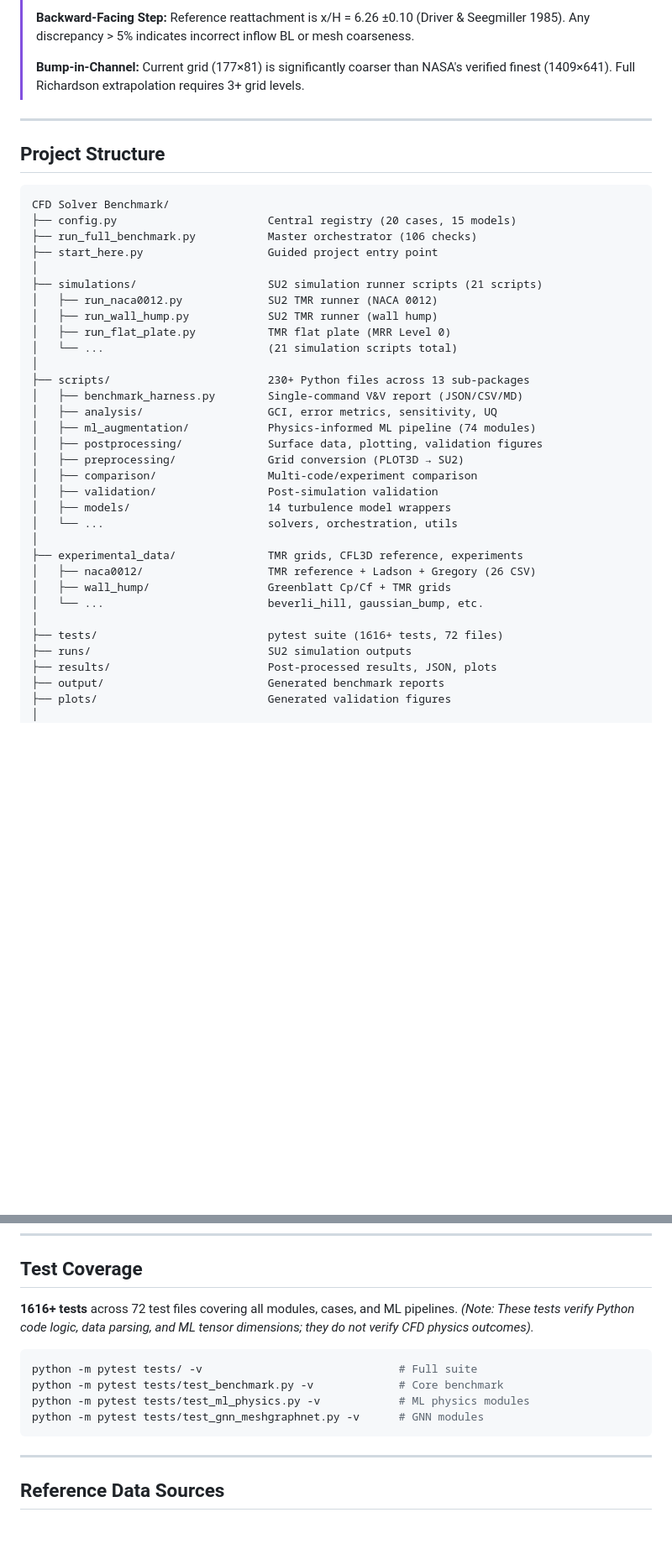
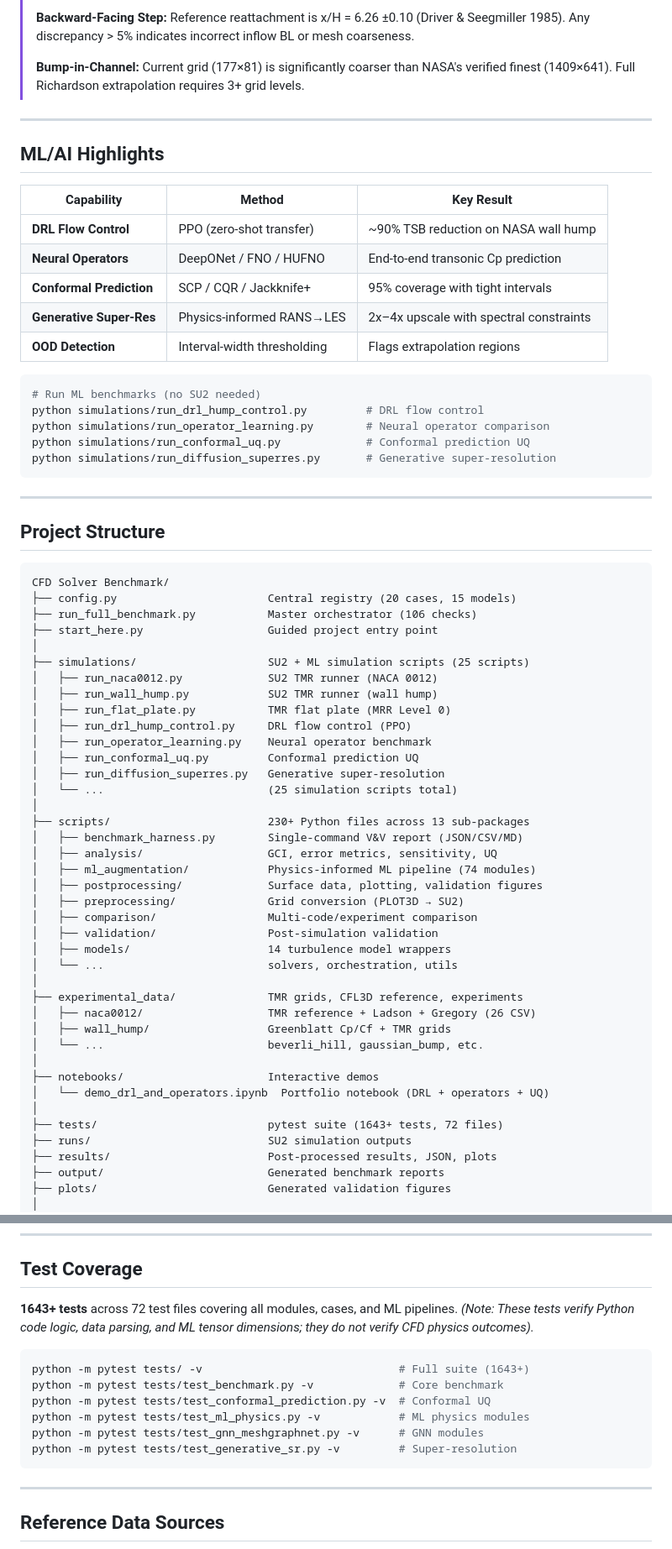
Before and after one commit to Yuvraj-Dabhi/cfd-solver-benchmark, a Markdown page: README.md, 2 parts joined by grey strips. Shown at 84% size. Drawn GitHub-style; blank space fills up the shorter version.

Commit message:
docs: update README with ML/AI highlights, test count, and new scripts
- Add ML/AI Highlights section (DRL, operators, conformal UQ, super-res)
- Update test count: 1616 -> 1643+
- Add 4 new simulation scripts + notebook to project structure
- Add notebook to quick-start commands

````diff
--- a/README.md
+++ b/README.md
@@ -61,6 +62,26 @@ See **[docs/QUICK_START.md](docs/QUICK_START.md)** for the full installation gui
 
 ---
 
+## ML/AI Highlights
+
+| Capability | Method | Key Result |
+|---|---|---|
+| **DRL Flow Control** | PPO (zero-shot transfer) | ~90% TSB reduction on NASA wall hump |
+| **Neural Operators** | DeepONet / FNO / HUFNO | End-to-end transonic Cp prediction |
+| **Conformal Prediction** | SCP / CQR / Jackknife+ | 95% coverage with tight intervals |
+| **Generative Super-Res** | Physics-informed RANS→LES | 2x–4x upscale with spectral constraints |
+| **OOD Detection** | Interval-width thresholding | Flags extrapolation regions |
+
+```bash
+# Run ML benchmarks (no SU2 needed)
+python simulations/run_drl_hump_control.py         # DRL flow control
+python simulations/run_operator_learning.py        # Neural operator comparison
+python simulations/run_conformal_uq.py             # Conformal prediction UQ
+python simulations/run_diffusion_superres.py       # Generative super-resolution
+```
+
+---
+
 ## Project Structure
 
 ```
@@ -69,11 +90,15 @@ CFD Solver Benchmark/
 ├── run_full_benchmark.py           Master orchestrator (106 checks)
 ├── start_here.py                   Guided project entry point
 │
-├── simulations/                    SU2 simulation runner scripts (21 scripts)
+├── simulations/                    SU2 + ML simulation scripts (25 scripts)
 │   ├── run_naca0012.py             SU2 TMR runner (NACA 0012)
 │   ├── run_wall_hump.py            SU2 TMR runner (wall hump)
 │   ├── run_flat_plate.py           TMR flat plate (MRR Level 0)
-│   └── ...                         (21 simulation scripts total)
+│   ├── run_drl_hump_control.py     DRL flow control (PPO)
+│   ├── run_operator_learning.py    Neural operator benchmark
+│   ├── run_conformal_uq.py         Conformal prediction UQ
+│   ├── run_diffusion_superres.py   Generative super-resolution
+│   └── ...                         (25 simulation scripts total)
 │
 ├── scripts/                        230+ Python files across 13 sub-packages
 │   ├── benchmark_harness.py        Single-command V&V report (JSON/CSV/MD)
@@ -91,7 +116,10 @@ CFD Solver Benchmark/
 │   ├── wall_hump/                  Greenblatt Cp/Cf + TMR grids
 │   └── ...                         beverli_hill, gaussian_bump, etc.
 │
-├── tests/                          pytest suite (1616+ tests, 72 files)
+├── notebooks/                      Interactive demos
+│   └── demo_drl_and_operators.ipynb  Portfolio notebook (DRL + operators + UQ)
+│
+├── tests/                          pytest suite (1643+ tests, 72 files)
 ├── runs/                           SU2 simulation outputs
 ├── results/                        Post-processed results, JSON, plots
 ├── output/                         Generated benchmark reports
@@ -131,14 +159,16 @@ CFD Solver Benchmark/
 
 ## Test Coverage
 
-**1616+ tests** across 72 test files covering all modules, cases, and ML pipelines.
+**1643+ tests** across 72 test files covering all modules, cases, and ML pipelines.
 *(Note: These tests verify Python code logic, data parsing, and ML tensor dimensions; they do not verify CFD physics outcomes).*
 
 ```bash
-python -m pytest tests/ -v                              # Full suite
+python -m pytest tests/ -v                              # Full suite (1643+)
 python -m pytest tests/test_benchmark.py -v             # Core benchmark
+python -m pytest tests/test_conformal_prediction.py -v  # Conformal UQ
 python -m pytest tests/test_ml_physics.py -v            # ML physics modules
 python -m pytest tests/test_gnn_meshgraphnet.py -v      # GNN modules
+python -m pytest tests/test_generative_sr.py -v         # Super-resolution
 ```
 
 ---
````
Also changed, not shown: other parts of README.md (+3 -2 lines).
